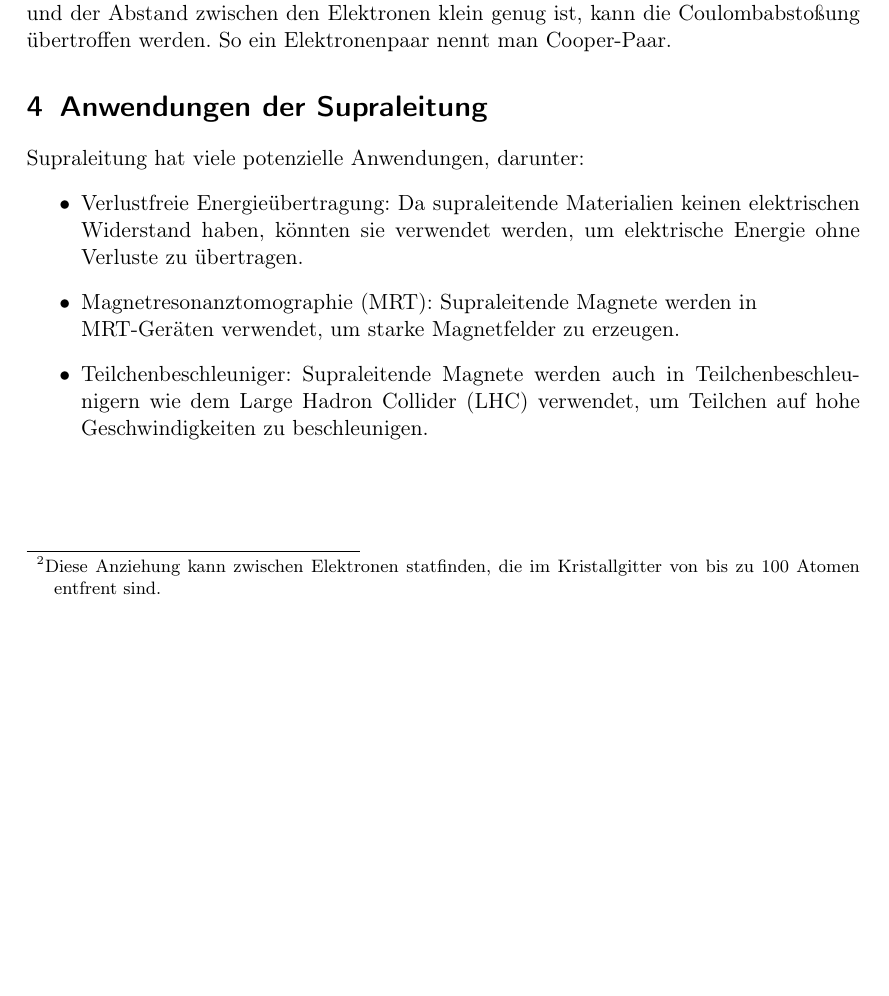
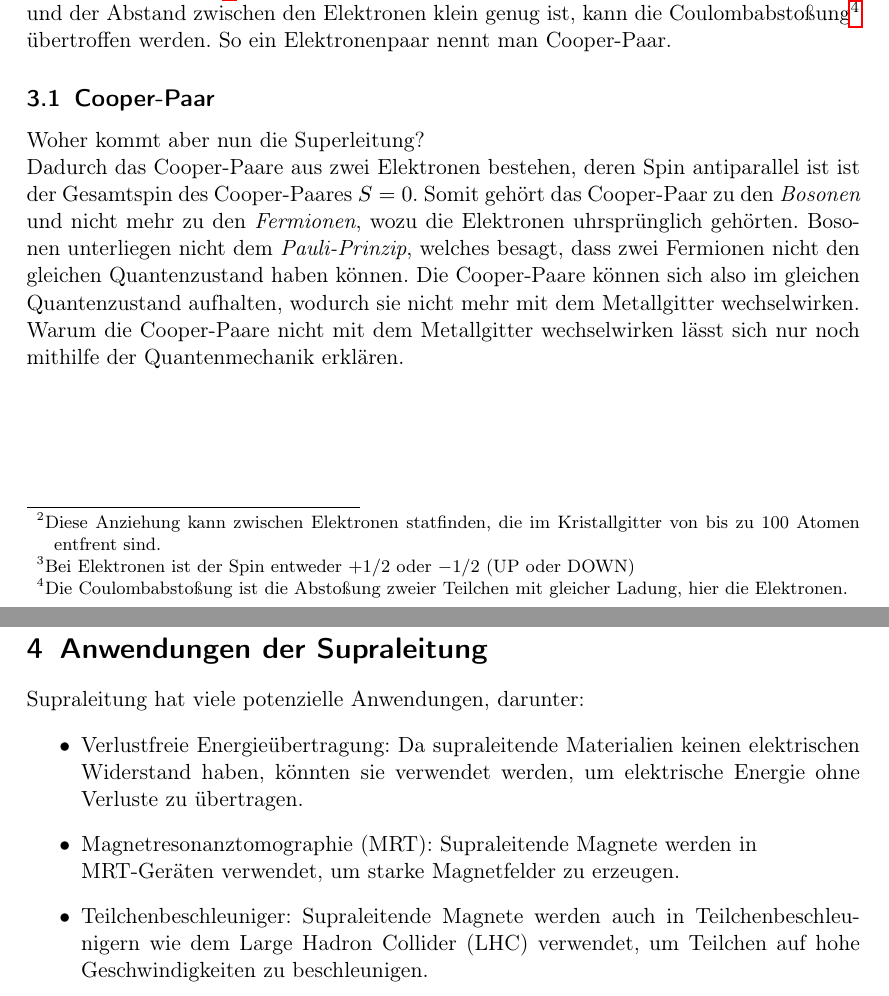
Before and after one commit to sausaged/Supraleitung, a LaTeX document (Essay/Supraleitung.tex, which reads Essay/BCS_Theorie.tex): part of page 4 of 5 before the commit and two parts of pages 4 and 5 of 5 after it, the two joined at a grey line, cut at the place of the change, the shorter picture padded with empty space. Compiled offline with pdfLaTeX.

Commit message:
24.03.25

```diff
--- a/Essay/BCS_Theorie.tex
+++ b/Essay/BCS_Theorie.tex
@@ -37,11 +37,20 @@ Gitterpolarisation kann ein weiteres Elektron anziehen\footnote{Diese Anziehung
 
 
 
-       %2.5,2
+
     \end{tikzpicture}
     \caption{Cooper-Paar Bildung}
     \label{fig:CooperPaar}
 \end{figure}
-Wenn der Spin $\overrightarrow{s}$ und der Impuls $\overrightarrow{P}$ der beiden Elektronen entgegengesetzt sind, und der
-Abstand zwischen den Elektronen klein genug ist, kann die Coulombabstoßung übertroffen werden. So ein Elektronenpaar nennt man
+Wenn der Spin $\overrightarrow{s}$\footnote{Bei Elektronen ist der Spin entweder $+1/2$ oder $-1/2$ (UP oder DOWN)} und der Impuls $\overrightarrow{P}$ der beiden Elektronen entgegengesetzt sind, und der
+Abstand zwischen den Elektronen klein genug ist, kann die Coulombabstoßung\footnote{Die Coulombabstoßung ist die Abstoßung zweier Teilchen mit gleicher Ladung, hier die Elektronen.} übertroffen werden. So ein Elektronenpaar nennt man
 Cooper-Paar.
+
+\subsection{Cooper-Paar}
+Woher kommt aber nun die Superleitung? \\
+Dadurch das Cooper-Paare aus zwei Elektronen bestehen, deren Spin antiparallel ist ist der Gesamtspin des Cooper-Paares $S=0$.
+Somit gehört das Cooper-Paar zu den \textit{Bosonen} und nicht mehr zu den \textit{Fermionen}, wozu die Elektronen uhrsprünglich gehörten.
+Bosonen unterliegen nicht dem \textit{Pauli-Prinzip}, welches besagt, dass zwei Fermionen nicht den gleichen Quantenzustand haben können.
+Die Cooper-Paare können sich also im gleichen Quantenzustand aufhalten, wodurch sie nicht mehr mit dem Metallgitter wechselwirken.
+Warum die Cooper-Paare nicht mit dem Metallgitter wechselwirken lässt sich nur noch mithilfe der Quantenmechanik erklären. \\
+\\
```
Also changed, not shown: Essay/Supraleitung.pdf.
